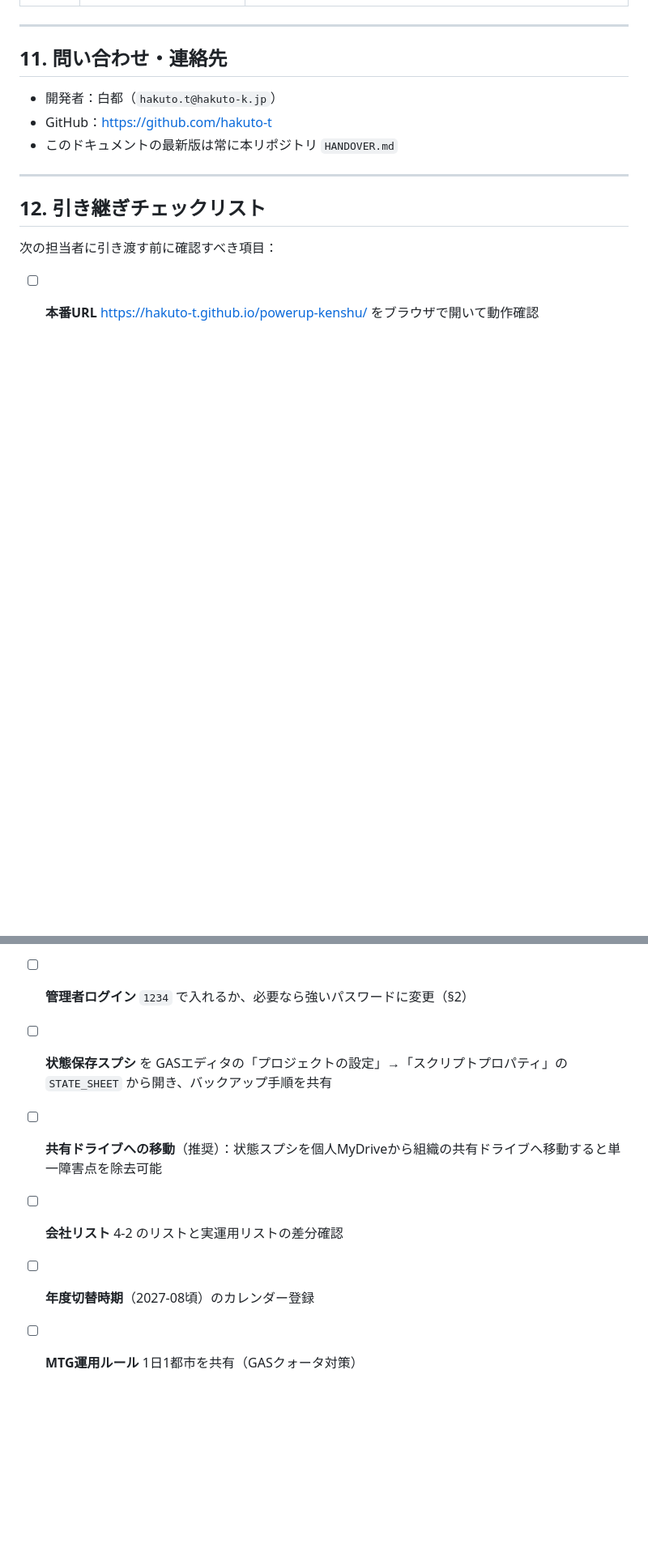
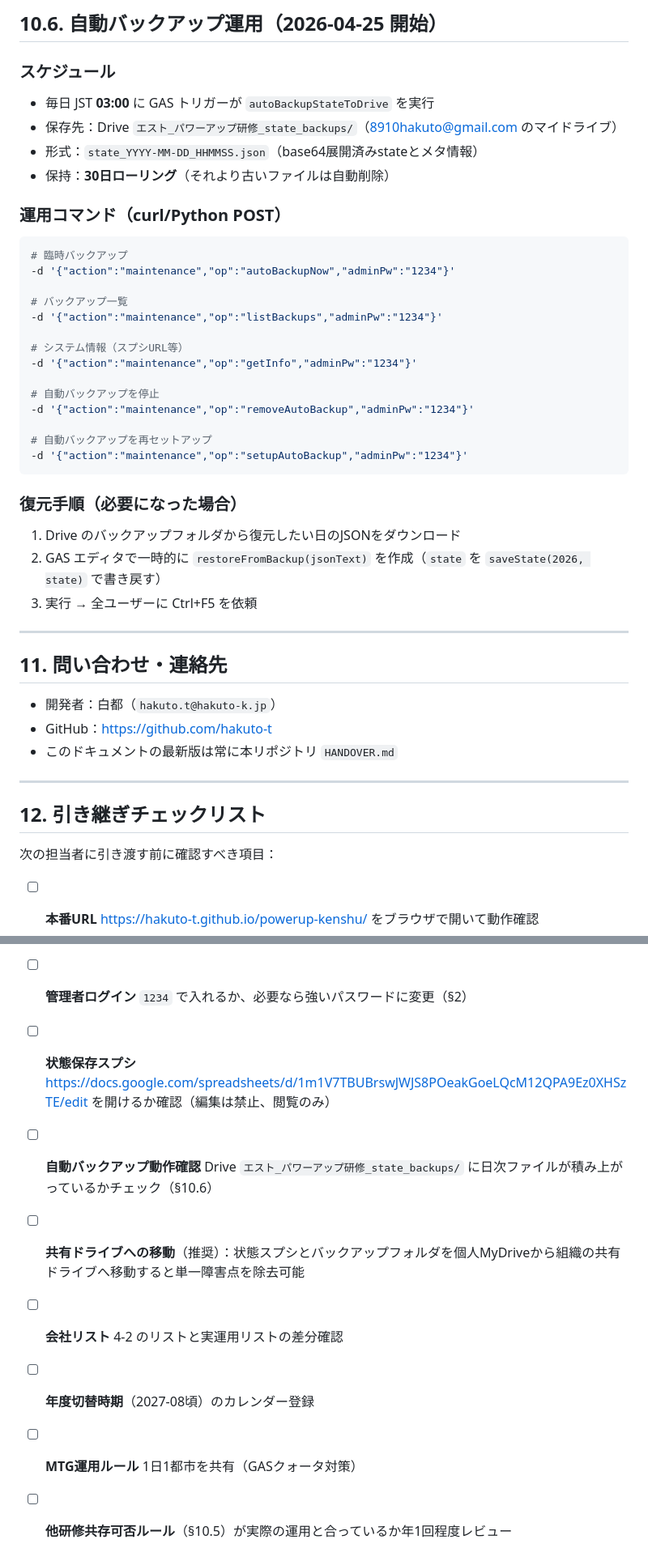
Before and after one commit to hakuto-t/powerup-kenshu, a Markdown page: HANDOVER.md, 2 parts joined by grey strips. Shown at 81% size. Rendered like a GitHub page; blank space fills up the shorter version.

````diff
--- a/HANDOVER.md
+++ b/HANDOVER.md
@@ -291,3 +320,33 @@ clasp open                                 # GAS エディタを開く
+## 10.6. 自動バックアップ運用（2026-04-25 開始）
+
+### スケジュール
+- 毎日 JST **03:00** に GAS トリガーが `autoBackupStateToDrive` を実行
+- 保存先：Drive `エスト_パワーアップ研修_state_backups/`（8910hakuto@gmail.com のマイドライブ）
+- 形式：`state_YYYY-MM-DD_HHMMSS.json`（base64展開済みstateとメタ情報）
+- 保持：**30日ローリング**（それより古いファイルは自動削除）
+
+### 運用コマンド（curl/Python POST）
+```bash
+# 臨時バックアップ
+-d '{"action":"maintenance","op":"autoBackupNow","adminPw":"1234"}'
+
+# バックアップ一覧
+-d '{"action":"maintenance","op":"listBackups","adminPw":"1234"}'
+
+# システム情報（スプシURL等）
+-d '{"action":"maintenance","op":"getInfo","adminPw":"1234"}'
+
+# 自動バックアップを停止
+-d '{"action":"maintenance","op":"removeAutoBackup","adminPw":"1234"}'
+
+# 自動バックアップを再セットアップ
+-d '{"action":"maintenance","op":"setupAutoBackup","adminPw":"1234"}'
+```
+
+### 復元手順（必要になった場合）
+1. Drive のバックアップフォルダから復元したい日のJSONをダウンロード
+2. GAS エディタで一時的に `restoreFromBackup(jsonText)` を作成（`state` を `saveState(2026, state)` で書き戻す）
+3. 実行 → 全ユーザーに Ctrl+F5 を依頼
 
 ---
 
@@ -305,8 +364,10 @@ clasp open                                 # GAS エディタを開く
 
 - [ ] **本番URL** https://hakuto-t.github.io/powerup-kenshu/ をブラウザで開いて動作確認
 - [ ] **管理者ログイン** `1234` で入れるか、必要なら強いパスワードに変更（§2）
-- [ ] **状態保存スプシ** を GASエディタの「プロジェクトの設定」→「スクリプトプロパティ」の `STATE_SHEET` から開き、バックアップ手順を共有
-- [ ] **共有ドライブへの移動**（推奨）：状態スプシを個人MyDriveから組織の共有ドライブへ移動すると単一障害点を除去可能
+- [ ] **状態保存スプシ** https://docs.google.com/spreadsheets/d/1m1V7TBUBrswJWJS8POeakGoeLQcM12QPA9Ez0XHSzTE/edit を開けるか確認（編集は禁止、閲覧のみ）
+- [ ] **自動バックアップ動作確認** Drive `エスト_パワーアップ研修_state_backups/` に日次ファイルが積み上がっているかチェック（§10.6）
+- [ ] **共有ドライブへの移動**（推奨）：状態スプシとバックアップフォルダを個人MyDriveから組織の共有ドライブへ移動すると単一障害点を除去可能
 - [ ] **会社リスト** 4-2 のリストと実運用リストの差分確認
 - [ ] **年度切替時期**（2027-08頃）のカレンダー登録
 - [ ] **MTG運用ルール** 1日1都市を共有（GASクォータ対策）
+- [ ] **他研修共存可否ルール**（§10.5）が実際の運用と合っているか年1回程度レビュー
````
Also changed, not shown: other parts of HANDOVER.md (+32 -3 lines).
